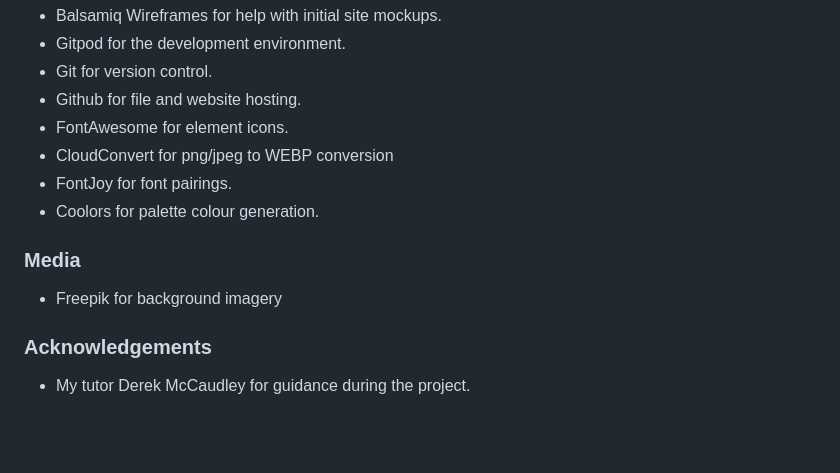
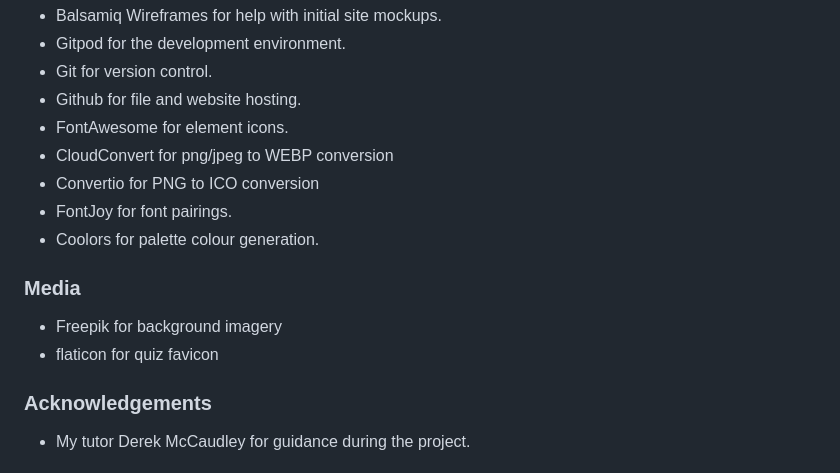
Before and after one commit to JakeDelaney/PP2-Trail-Blaze, a Markdown page: README.md, the part around the change. GitHub-like rendering; blank space fills up the shorter version.

Commit message:
Update credits section of README.md

```diff
--- a/README.md
+++ b/README.md
@@ -185,11 +185,13 @@ Love Maths project for help with initial design and guidance
 * Github for file and website hosting.
 * FontAwesome for element icons.
 * CloudConvert for png/jpeg to WEBP conversion
+* Convertio for PNG to ICO conversion
 * FontJoy for font pairings.
 * Coolors for palette colour generation.
 
  ### Media
 * Freepik for background imagery
+* flaticon for quiz favicon
 
  ### Acknowledgements
 * My tutor Derek McCaudley for guidance during the project.
```
